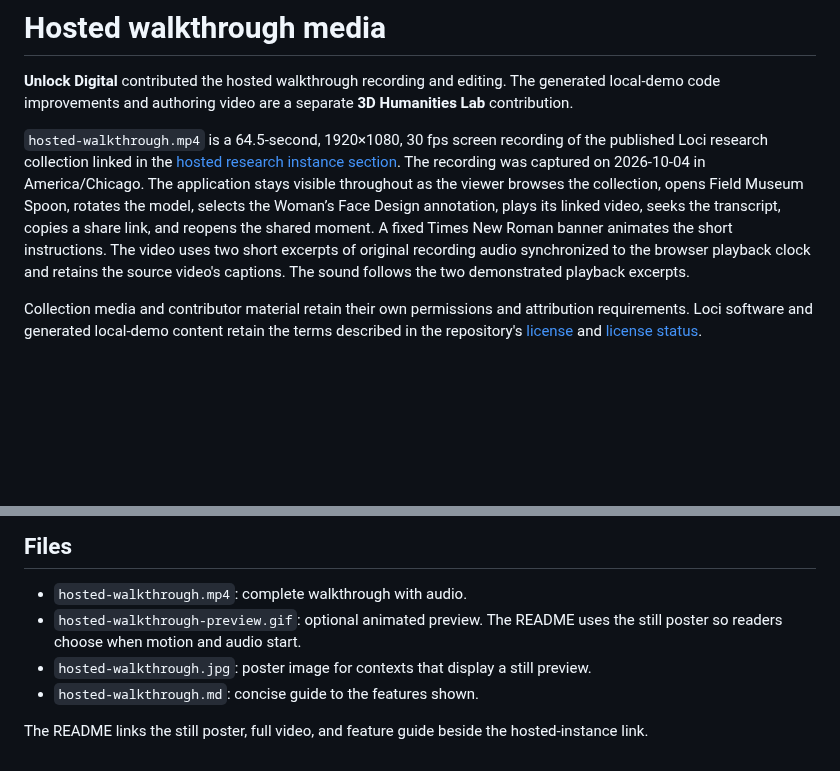
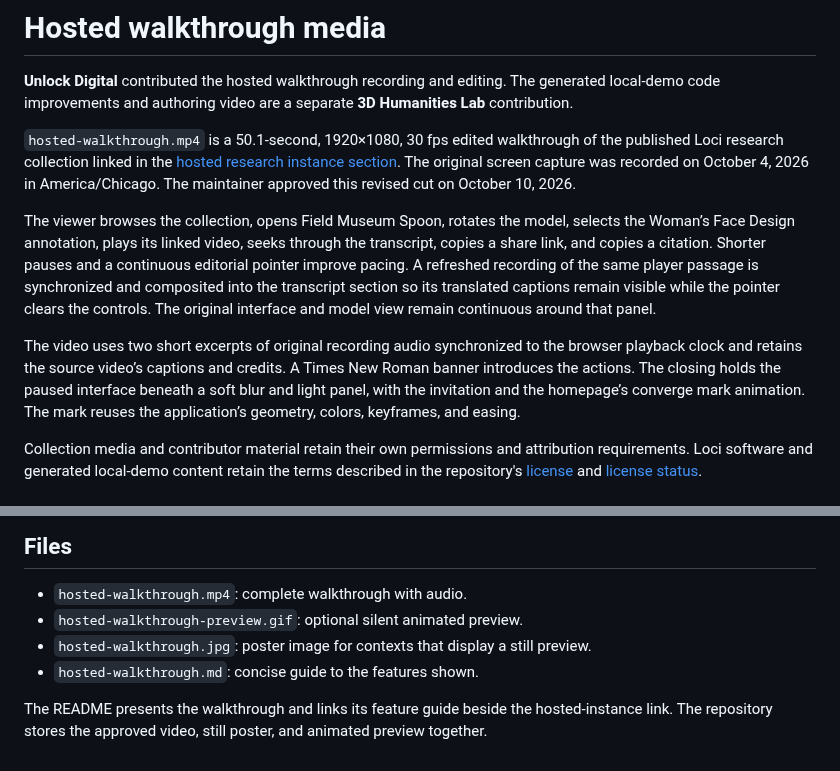
Before and after one commit to 3dhlab/loci, a Markdown page: docs/media/README.md, 2 parts joined by grey strips. Drawn GitHub-style; blank space fills up the shorter version.

Commit message:
docs: refresh the hosted walkthrough with clearer pacing and closing

```diff
--- a/docs/media/README.md
+++ b/docs/media/README.md
@@ -4,7 +4,11 @@
 The generated local-demo code improvements and authoring video are a separate
 **3D Humanities Lab** contribution.
 
-`hosted-walkthrough.mp4` is a 64.5-second, 1920×1080, 30 fps screen recording of the published Loci research collection linked in the [hosted research instance section](../../README.md#hosted-research-instance). The recording was captured on 2026-10-04 in America/Chicago. The application stays visible throughout as the viewer browses the collection, opens Field Museum Spoon, rotates the model, selects the Woman’s Face Design annotation, plays its linked video, seeks the transcript, copies a share link, and reopens the shared moment. A fixed Times New Roman banner animates the short instructions. The video uses two short excerpts of original recording audio synchronized to the browser playback clock and retains the source video's captions. The sound follows the two demonstrated playback excerpts.
+`hosted-walkthrough.mp4` is a 50.1-second, 1920×1080, 30 fps edited walkthrough of the published Loci research collection linked in the [hosted research instance section](../../README.md#hosted-research-instance). The original screen capture was recorded on October 4, 2026 in America/Chicago. The maintainer approved this revised cut on October 10, 2026.
+
+The viewer browses the collection, opens Field Museum Spoon, rotates the model, selects the Woman’s Face Design annotation, plays its linked video, seeks through the transcript, copies a share link, and copies a citation. Shorter pauses and a continuous editorial pointer improve pacing. A refreshed recording of the same player passage is synchronized and composited into the transcript section so its translated captions remain visible while the pointer clears the controls. The original interface and model view remain continuous around that panel.
+
+The video uses two short excerpts of original recording audio synchronized to the browser playback clock and retains the source video’s captions and credits. A Times New Roman banner introduces the actions. The closing holds the paused interface beneath a soft blur and light panel, with the invitation and the homepage’s converge mark animation. The mark reuses the application’s geometry, colors, keyframes, and easing.
 
 Collection media and contributor material retain their own permissions and attribution requirements. Loci software and generated local-demo content retain the terms described in the repository's [license](../../LICENSE) and [license status](../../LICENSE_STATUS.md).
 
@@ -28,9 +32,8 @@ outside this repository.
 ## Files
 
 - `hosted-walkthrough.mp4`: complete walkthrough with audio.
-- `hosted-walkthrough-preview.gif`: optional animated preview. The README uses
-  the still poster so readers choose when motion and audio start.
+- `hosted-walkthrough-preview.gif`: optional silent animated preview.
 - `hosted-walkthrough.jpg`: poster image for contexts that display a still preview.
 - `hosted-walkthrough.md`: concise guide to the features shown.
 
-The README links the still poster, full video, and feature guide beside the hosted-instance link.
+The README presents the walkthrough and links its feature guide beside the hosted-instance link. The repository stores the approved video, still poster, and animated preview together.
```
Also changed, not shown: README.md (+2 -2 lines), docs/media/hosted-walkthrough.md (+12 -18 lines), docs/media/hosted-walkthrough.jpg, 2 other files.
